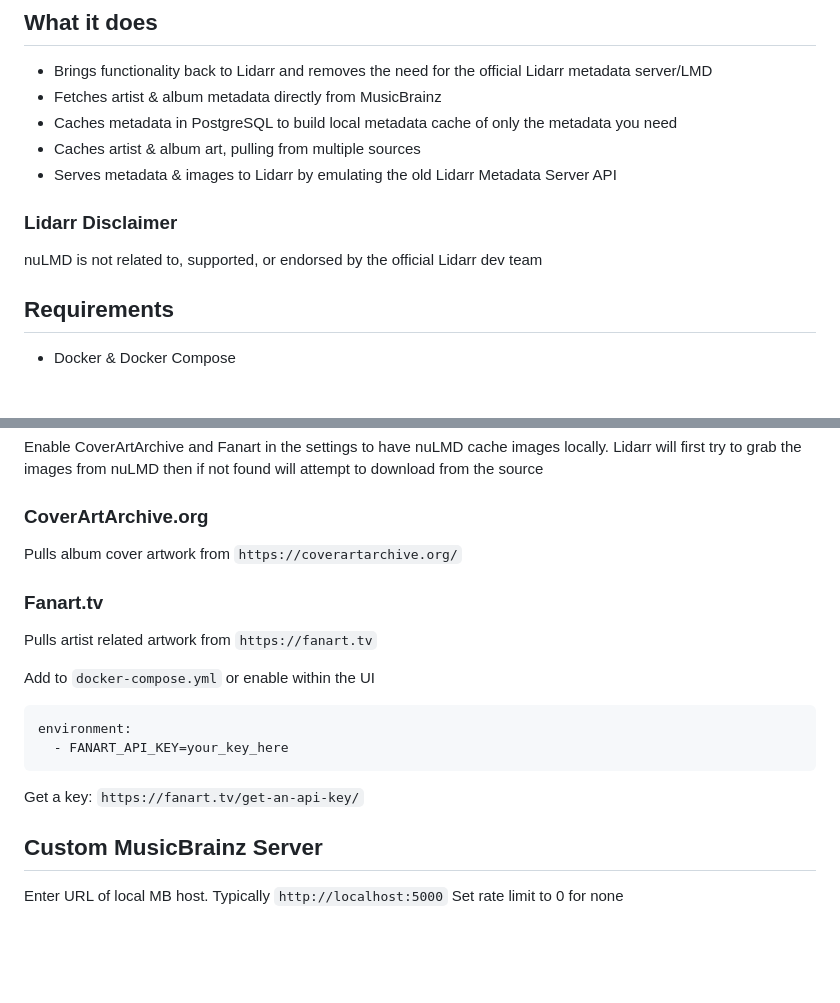
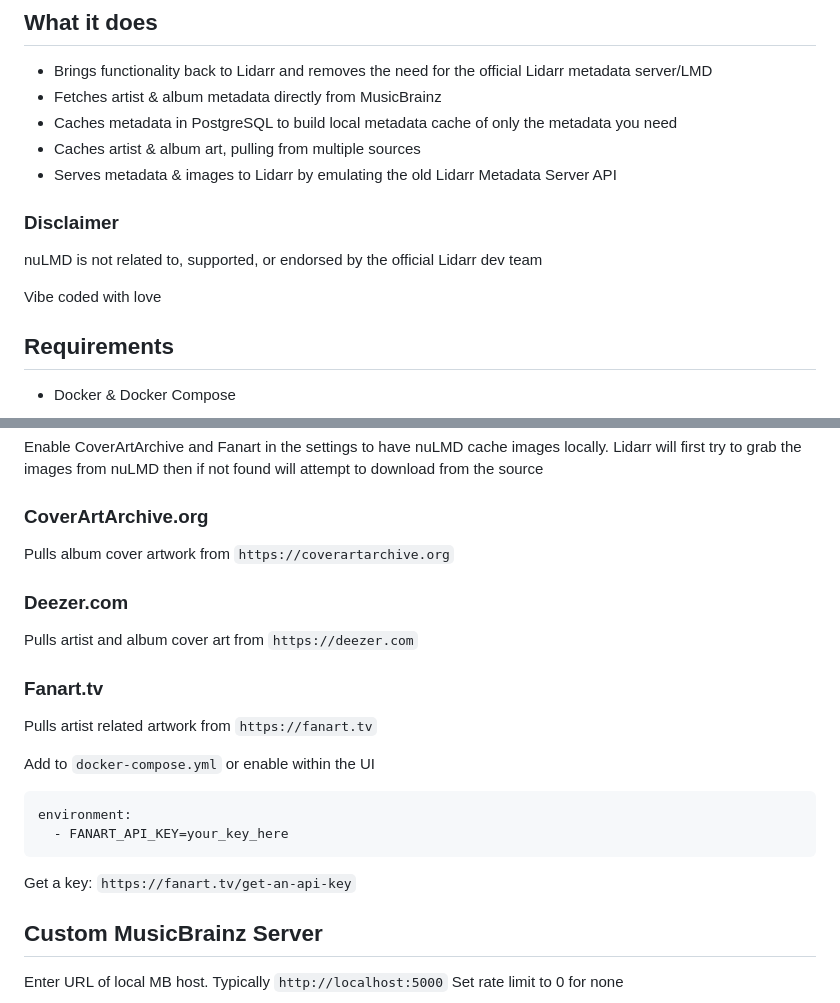
Before and after one commit to ofernander/nuLMD, a Markdown page: README.md, 2 parts joined by grey strips. Drawn GitHub-style; blank space fills up the shorter version.

Commit message:
update: readme

````diff
--- a/README.md
+++ b/README.md
@@ -12,9 +12,12 @@ Metadata manager & proxy server for Lidarr
 - Caches artist & album art, pulling from multiple sources
 - Serves metadata & images to Lidarr by emulating the old Lidarr Metadata Server API
 
-### Lidarr Disclaimer
+
+### Disclaimer
 
 nuLMD is not related to, supported, or endorsed by the official Lidarr dev team
+
+Vibe coded with love
 
 ## Requirements
 
@@ -237,7 +240,11 @@ if not found will attempt to download from the source
 
 ### CoverArtArchive.org
 
-Pulls album cover artwork from `https://coverartarchive.org/`
+Pulls album cover artwork from `https://coverartarchive.org`
+
+### Deezer.com
+
+Pulls artist and album cover art from `https://deezer.com`
 
 ### Fanart.tv
 
@@ -250,7 +257,7 @@ environment:
   - FANART_API_KEY=your_key_here
 ```
 
-Get a key: `https://fanart.tv/get-an-api-key/`
+Get a key: `https://fanart.tv/get-an-api-key`
 
 ## Custom MusicBrainz Server
 
````
